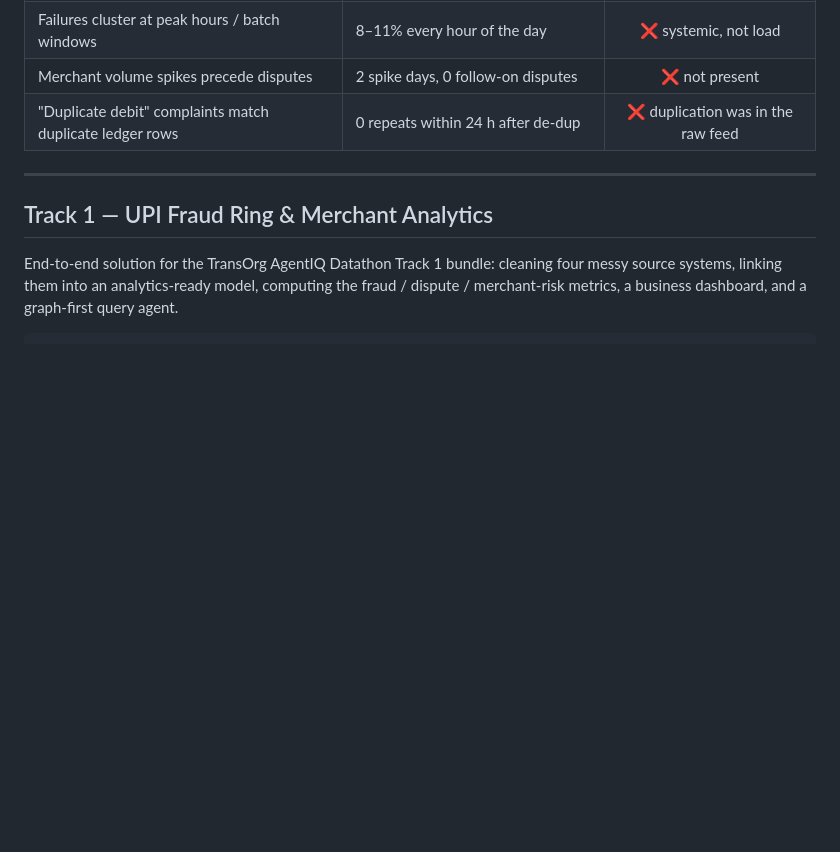
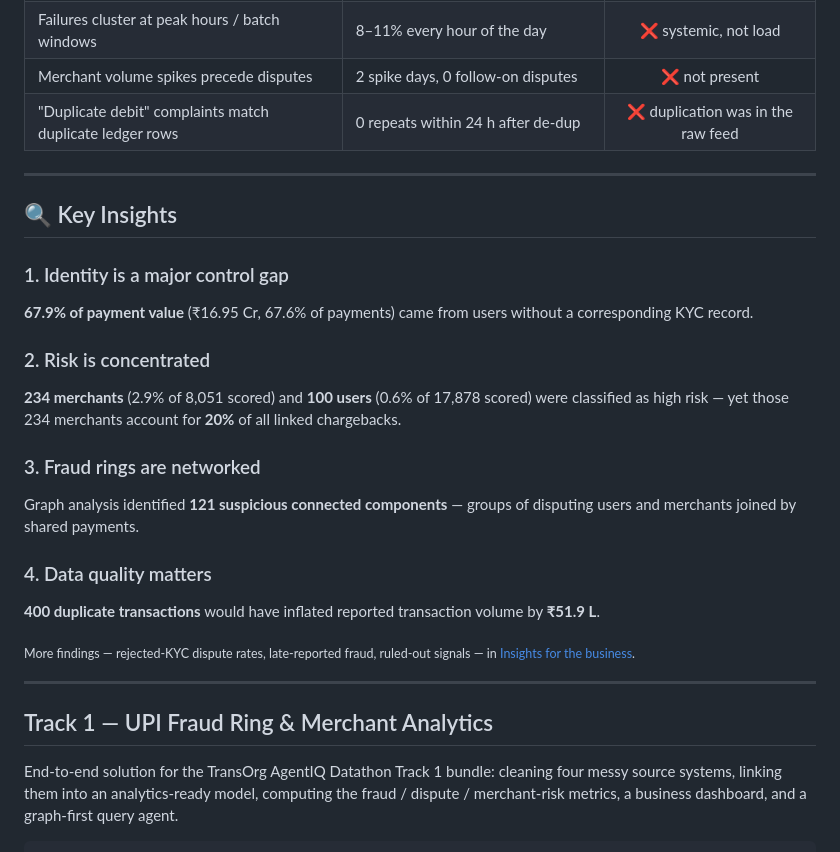
Before and after one commit to adityashukla2615/upi-risk-desk, a Markdown page: README.md, the part around one of its changes. Rendered like a GitHub page; blank space fills up the shorter version.

```diff
--- a/README.md
+++ b/README.md
@@ -165,6 +195,28 @@ pie showData
 | Failures cluster at peak hours / batch windows | 8–11% every hour of the day | ❌ systemic, not load |
 | Merchant volume spikes precede disputes | 2 spike days, 0 follow-on disputes | ❌ not present |
 | "Duplicate debit" complaints match duplicate ledger rows | 0 repeats within 24 h after de-dup | ❌ duplication was in the raw feed |
+
+---
+
+## 🔍 Key Insights
+
+### 1. Identity is a major control gap
+**67.9% of payment value** (₹16.95 Cr, 67.6% of payments) came from users without
+a corresponding KYC record.
+
+### 2. Risk is concentrated
+**234 merchants** (2.9% of 8,051 scored) and **100 users** (0.6% of 17,878 scored) were classified
+as high risk — yet those 234 merchants account for **20%** of all linked chargebacks.
+
+### 3. Fraud rings are networked
+Graph analysis identified **121 suspicious connected components** — groups of disputing users
+and merchants joined by shared payments.
+
+### 4. Data quality matters
+**400 duplicate transactions** would have inflated
+reported transaction volume by **₹51.9 L**.
+
+<sub>More findings — rejected-KYC dispute rates, late-reported fraud, ruled-out signals — in [Insights for the business](#4-insights-for-the-business).</sub>
 
 ---
 
```
Also changed, not shown: other parts of README.md (+30 -0 lines).
